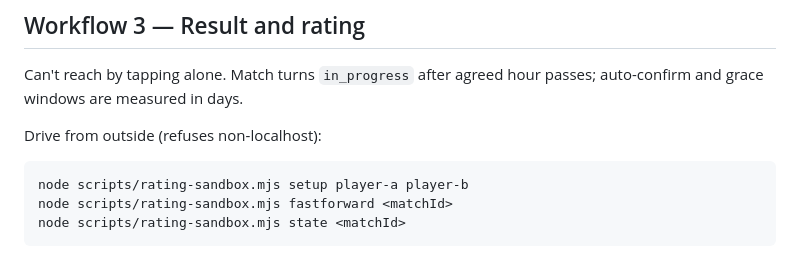
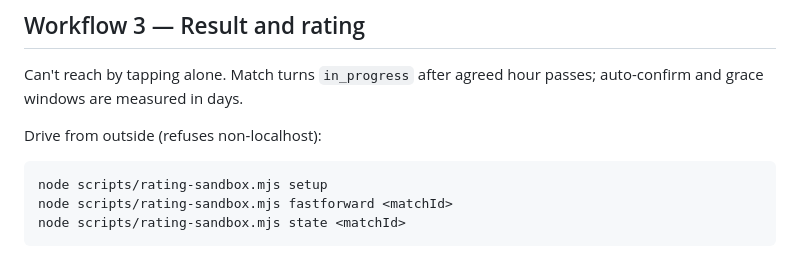
Before and after one commit to alymagnier1/tennis-lebanon, a Markdown page: docs/PHASE_0_MANUAL_REHEARSAL_GUIDE.md, the part around the change. Drawn GitHub-style.

````diff
--- a/docs/PHASE_0_MANUAL_REHEARSAL_GUIDE.md
+++ b/docs/PHASE_0_MANUAL_REHEARSAL_GUIDE.md
@@ -57,7 +57,7 @@ Can't reach by tapping alone. Match turns `in_progress` after agreed hour passes
 Drive from outside (refuses non-localhost):
 
 ```bash
-node scripts/rating-sandbox.mjs setup player-a player-b
+node scripts/rating-sandbox.mjs setup
 node scripts/rating-sandbox.mjs fastforward <matchId>
 node scripts/rating-sandbox.mjs state <matchId>
 ```
````
Also changed, not shown: docs/PILOT_OPERATIONS.md (+1 -1 lines).
